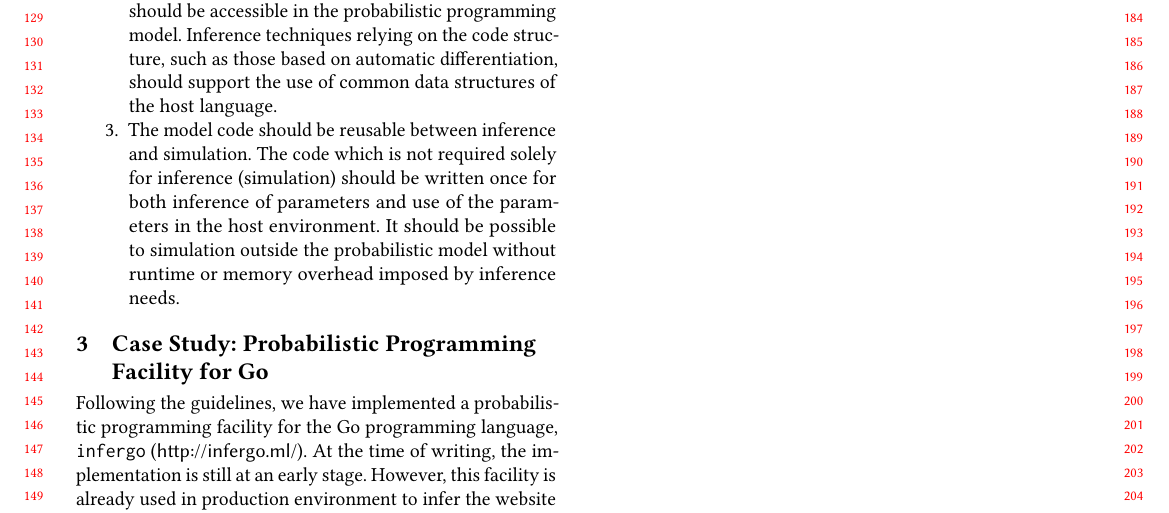
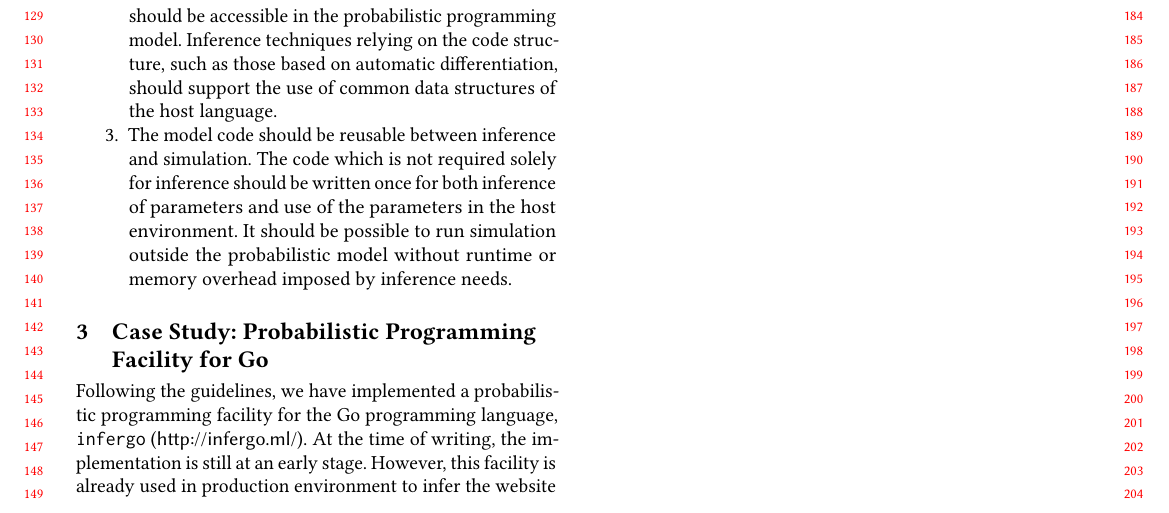
Before and after one commit to infergo-ml/gogp-paper, a LaTeX paper (abstract/paper.tex): part of page 2 of 2, cut so that both start at the same text. Compiled offline with pdfLaTeX.

Commit message:
in progress

```diff
--- a/abstract/paper.tex
+++ b/abstract/paper.tex
@@ -142,11 +142,10 @@ use of common data structures of the host language.
 
 \item The model code should be reusable between inference and
 simulation. The code which is not required solely for inference
-(simulation) should be written once for both inference of
-parameters and use of the parameters in the host environment.
-It should be possible to simulation outside the probabilistic
-model without runtime or memory overhead imposed by inference
-needs.
+should be written once for both inference of parameters and use
+of the parameters in the host environment.  It should be
+possible to run simulation outside the probabilistic model without
+runtime or memory overhead imposed by inference needs.
 \end{enumerate}
 
 \section{Case Study: Probabilistic Programming Facility for
```
